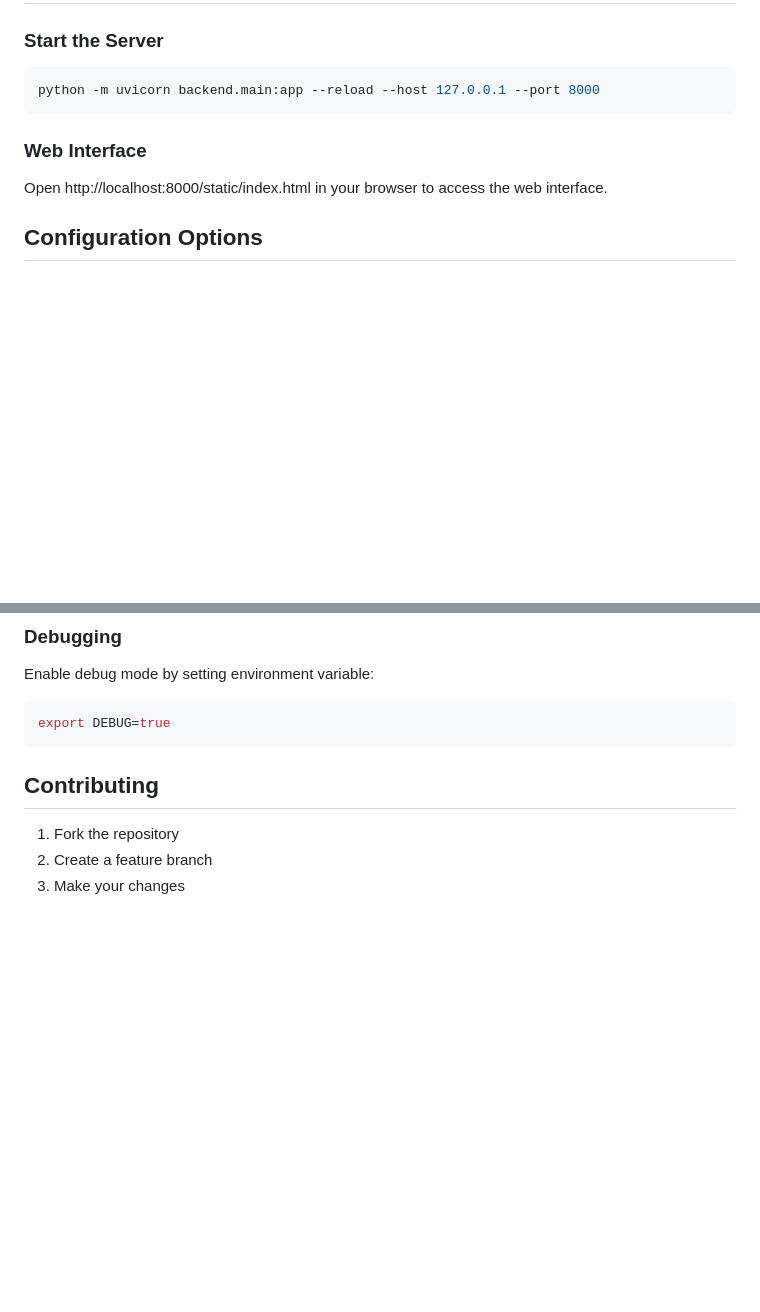
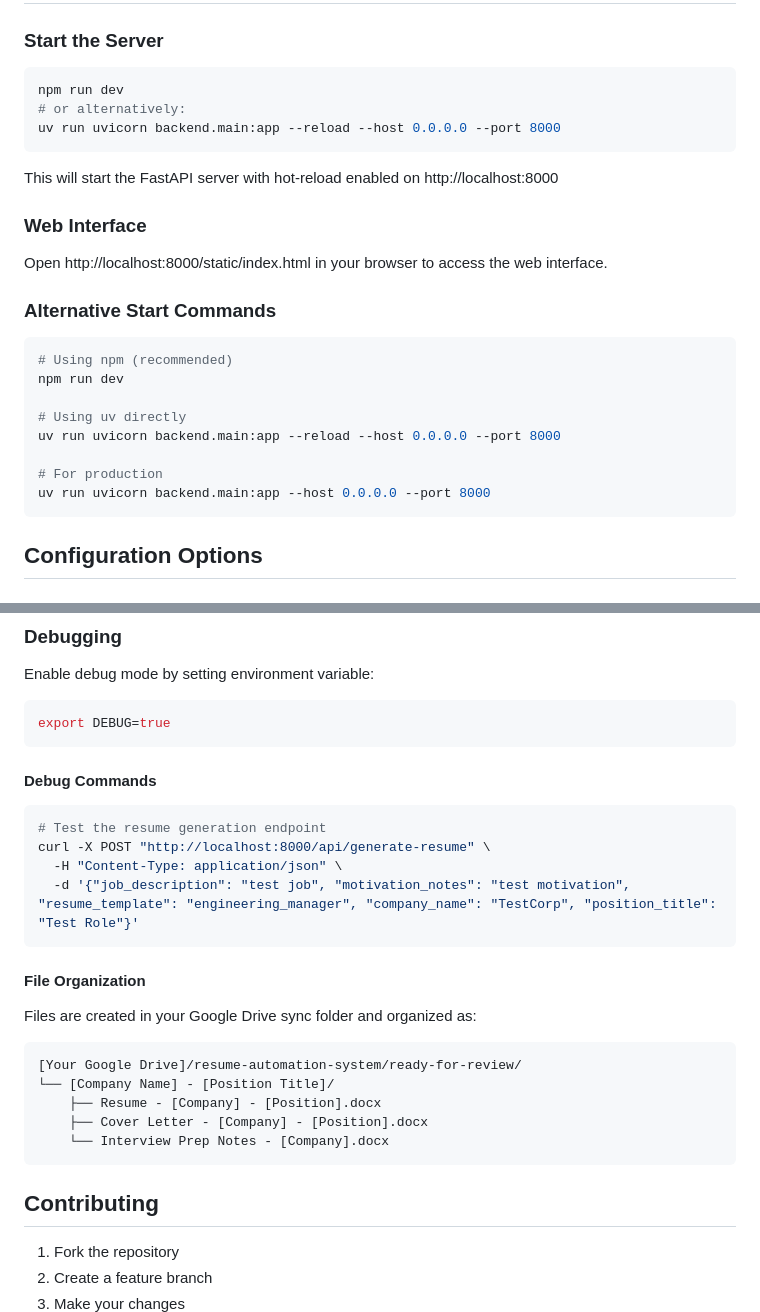
Before and after one commit to jmindek/resume-automation, a Markdown page: README.md, 2 parts joined by grey strips. Rendered like a GitHub page; blank space fills up the shorter version.

````diff
--- a/README.md
+++ b/README.md
@@ -104,12 +97,29 @@ resume-automation-system/
 ### Start the Server
 
 ```bash
-python -m uvicorn backend.main:app --reload --host 127.0.0.1 --port 8000
+npm run dev
+# or alternatively:
+uv run uvicorn backend.main:app --reload --host 0.0.0.0 --port 8000
 ```
+
+This will start the FastAPI server with hot-reload enabled on http://localhost:8000
 
 ### Web Interface
 
 Open http://localhost:8000/static/index.html in your browser to access the web interface.
+
+### Alternative Start Commands
+
+```bash
+# Using npm (recommended)
+npm run dev
+
+# Using uv directly
+uv run uvicorn backend.main:app --reload --host 0.0.0.0 --port 8000
+
+# For production
+uv run uvicorn backend.main:app --host 0.0.0.0 --port 8000
+```
 
 ## Configuration Options
 
@@ -153,6 +188,26 @@ The system uses 4 prompts:
 Enable debug mode by setting environment variable:
 ```bash
 export DEBUG=true
+```
+
+#### Debug Commands
+
+```bash
+# Test the resume generation endpoint
+curl -X POST "http://localhost:8000/api/generate-resume" \
+  -H "Content-Type: application/json" \
+  -d '{"job_description": "test job", "motivation_notes": "test motivation", "resume_template": "engineering_manager", "company_name": "TestCorp", "position_title": "Test Role"}'
+```
+
+#### File Organization
+
+Files are created in your Google Drive sync folder and organized as:
+```
+[Your Google Drive]/resume-automation-system/ready-for-review/
+└── [Company Name] - [Position Title]/
+    ├── Resume - [Company] - [Position].docx
+    ├── Cover Letter - [Company] - [Position].docx
+    └── Interview Prep Notes - [Company].docx
 ```
 
 ## Contributing
````
Also changed, not shown: other parts of README.md (+34 -16 lines), SETUP_LEVEL_2.md (deleted, +0 -177 lines).
